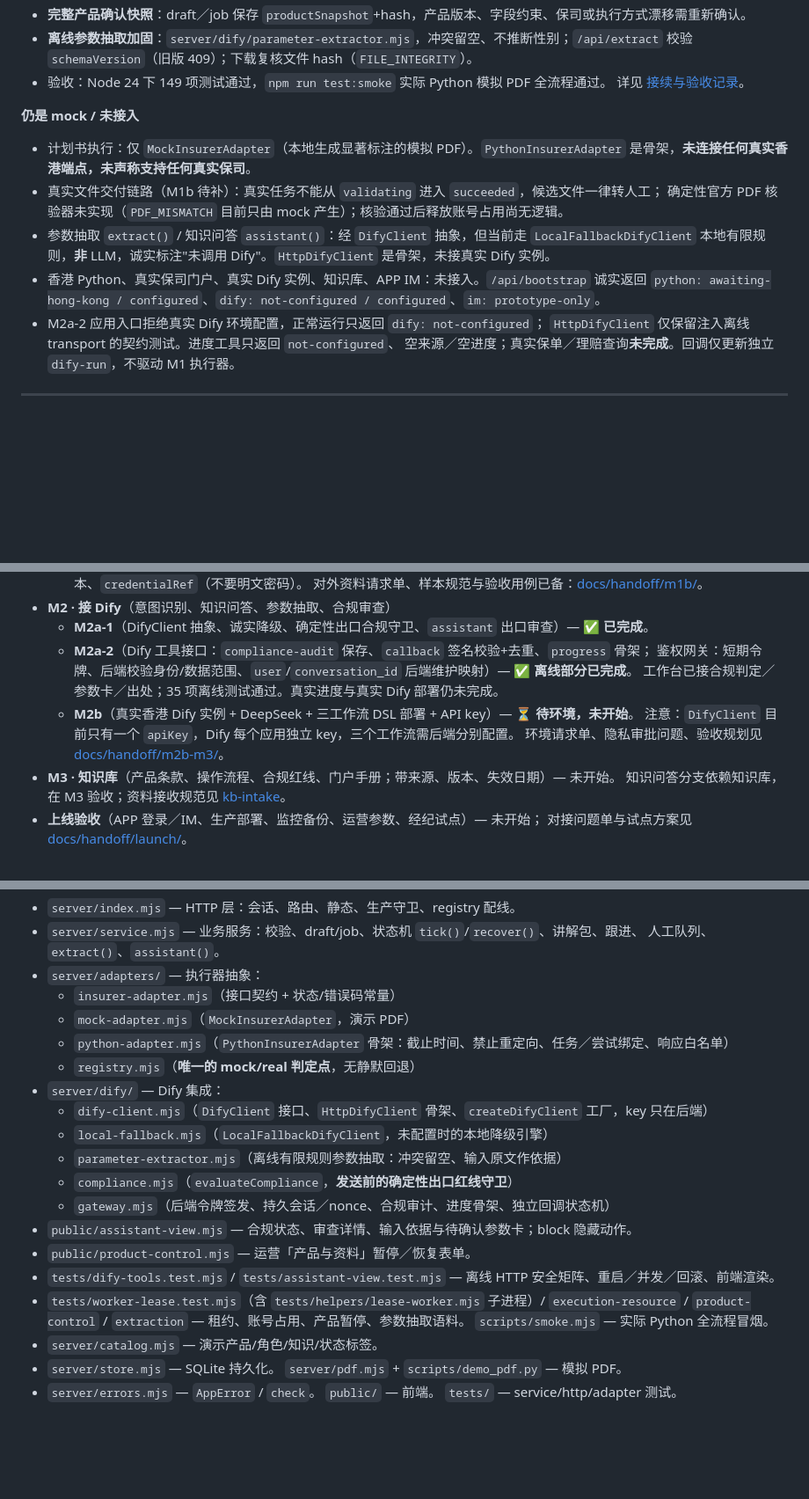
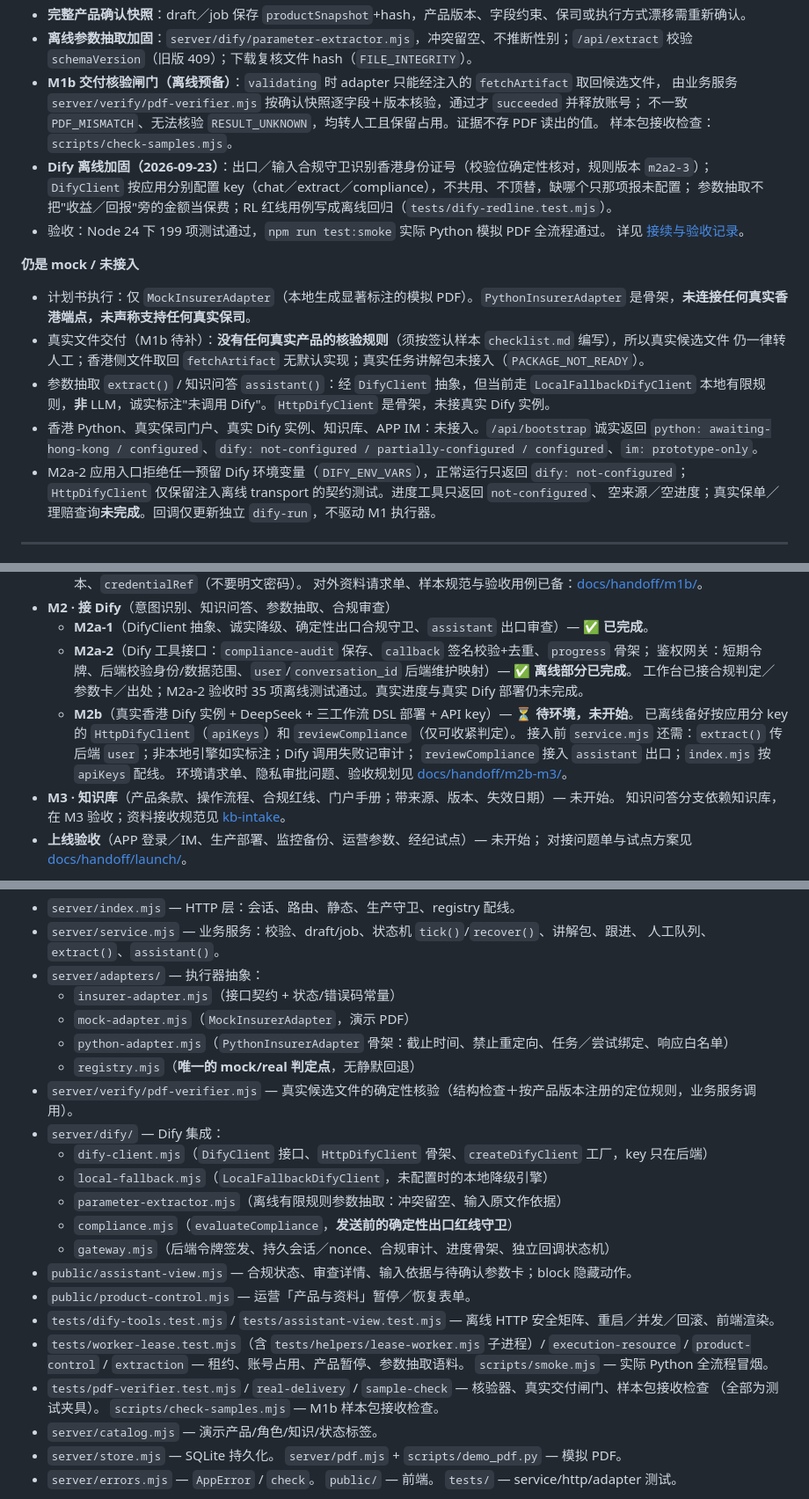
Before and after one commit to ljpman/hb-agent, a Markdown page: AGENTS.md, 3 parts joined by grey strips. Shown at 88% size. Drawn GitHub-style; blank space fills up the shorter version.

```diff
--- a/AGENTS.md
+++ b/AGENTS.md
@@ -37,19 +37,26 @@
 - **完整产品确认快照**：draft／job 保存 `productSnapshot`+hash，产品版本、字段约束、保司或执行方式漂移需重新确认。
 - **离线参数抽取加固**：`server/dify/parameter-extractor.mjs`，冲突留空、不推断性别；`/api/extract` 校验
   `schemaVersion`（旧版 409）；下载复核文件 hash（`FILE_INTEGRITY`）。
-- 验收：Node 24 下 149 项测试通过，`npm run test:smoke` 实际 Python 模拟 PDF 全流程通过。
+- **M1b 交付核验闸门（离线预备）**：`validating` 时 adapter 只能经注入的 `fetchArtifact` 取回候选文件，
+  由业务服务 `server/verify/pdf-verifier.mjs` 按确认快照逐字段＋版本核验，通过才 `succeeded` 并释放账号；
+  不一致 `PDF_MISMATCH`、无法核验 `RESULT_UNKNOWN`，均转人工且保留占用。证据不存 PDF 读出的值。
+  样本包接收检查：`scripts/check-samples.mjs`。
+- **Dify 离线加固（2026-09-23）**：出口／输入合规守卫识别香港身份证号（校验位确定性核对，规则版本 `m2a2-3`）；
+  `DifyClient` 按应用分别配置 key（chat／extract／compliance），不共用、不顶替，缺哪个只那项报未配置；
+  参数抽取不把"收益／回报"旁的金额当保费；RL 红线用例写成离线回归（`tests/dify-redline.test.mjs`）。
+- 验收：Node 24 下 199 项测试通过，`npm run test:smoke` 实际 Python 模拟 PDF 全流程通过。
   详见 [接续与验收记录](docs/progress-2026-09-22.md)。
 
 **仍是 mock / 未接入**
 - 计划书执行：仅 `MockInsurerAdapter`（本地生成显著标注的模拟 PDF）。`PythonInsurerAdapter`
   是骨架，**未连接任何真实香港端点，未声称支持任何真实保司**。
-- 真实文件交付链路（M1b 待补）：真实任务不能从 `validating` 进入 `succeeded`，候选文件一律转人工；
-  确定性官方 PDF 核验器未实现（`PDF_MISMATCH` 目前只由 mock 产生）；核验通过后释放账号占用尚无逻辑。
+- 真实文件交付（M1b 待补）：**没有任何真实产品的核验规则**（须按签认样本 `checklist.md` 编写），所以真实候选文件
+  仍一律转人工；香港侧文件取回 `fetchArtifact` 无默认实现；真实任务讲解包未接入（`PACKAGE_NOT_READY`）。
 - 参数抽取 `extract()` / 知识问答 `assistant()`：经 `DifyClient` 抽象，但当前走 `LocalFallbackDifyClient`
   本地有限规则，**非** LLM，诚实标注"未调用 Dify"。`HttpDifyClient` 是骨架，未接真实 Dify 实例。
 - 香港 Python、真实保司门户、真实 Dify 实例、知识库、APP IM：未接入。`/api/bootstrap` 诚实返回
-  `python: awaiting-hong-kong / configured`、`dify: not-configured / configured`、`im: prototype-only`。
-- M2a-2 应用入口拒绝真实 Dify 环境配置，正常运行只返回 `dify: not-configured`；
+  `python: awaiting-hong-kong / configured`、`dify: not-configured / partially-configured / configured`、`im: prototype-only`。
+- M2a-2 应用入口拒绝任一预留 Dify 环境变量（`DIFY_ENV_VARS`），正常运行只返回 `dify: not-configured`；
   `HttpDifyClient` 仅保留注入离线 transport 的契约测试。进度工具只返回 `not-configured`、
   空来源／空进度；真实保单／理赔查询**未完成**。回调仅更新独立 `dify-run`，不驱动 M1 执行器。
 
@@ -87,9 +94,11 @@
   - **M2a-1**（DifyClient 抽象、诚实降级、确定性出口合规守卫、`assistant` 出口审查）— ✅ **已完成**。
   - **M2a-2**（Dify 工具接口：`compliance-audit` 保存、`callback` 签名校验+去重、`progress` 骨架；
     鉴权网关：短期令牌、后端校验身份/数据范围、`user`/`conversation_id` 后端维护映射）— ✅ **离线部分已完成**。
-    工作台已接合规判定／参数卡／出处；35 项离线测试通过。真实进度与真实 Dify 部署仍未完成。
+    工作台已接合规判定／参数卡／出处；M2a-2 验收时 35 项离线测试通过。真实进度与真实 Dify 部署仍未完成。
   - **M2b**（真实香港 Dify 实例 + DeepSeek + 三工作流 DSL 部署 + API key）— ⏳ **待环境，未开始**。
-    注意：`DifyClient` 目前只有一个 `apiKey`，Dify 每个应用独立 key，三个工作流需后端分别配置。
+    已离线备好按应用分 key 的 `HttpDifyClient`（`apiKeys`）和 `reviewCompliance`（仅可收紧判定）。
+    接入前 `service.mjs` 还需：`extract()` 传后端 `user`；非本地引擎如实标注；Dify 调用失败记审计；
+    `reviewCompliance` 接入 `assistant` 出口；`index.mjs` 按 `apiKeys` 配线。
     环境请求单、隐私审批问题、验收规划见 [docs/handoff/m2b-m3/](docs/handoff/m2b-m3/request-dify.md)。
 - **M3 · 知识库**（产品条款、操作流程、合规红线、门户手册；带来源、版本、失效日期）— 未开始。
   知识问答分支依赖知识库，在 M3 验收；资料接收规范见 [kb-intake](docs/handoff/m2b-m3/kb-intake.md)。
@@ -123,6 +132,7 @@
   - `mock-adapter.mjs`（`MockInsurerAdapter`，演示 PDF）
   - `python-adapter.mjs`（`PythonInsurerAdapter` 骨架：截止时间、禁止重定向、任务／尝试绑定、响应白名单）
   - `registry.mjs`（**唯一的 mock/real 判定点**，无静默回退）
+- `server/verify/pdf-verifier.mjs` — 真实候选文件的确定性核验（结构检查＋按产品版本注册的定位规则，业务服务调用）。
 - `server/dify/` — Dify 集成：
   - `dify-client.mjs`（`DifyClient` 接口、`HttpDifyClient` 骨架、`createDifyClient` 工厂，key 只在后端）
   - `local-fallback.mjs`（`LocalFallbackDifyClient`，未配置时的本地降级引擎）
@@ -134,6 +144,8 @@
 - `tests/dify-tools.test.mjs` / `tests/assistant-view.test.mjs` — 离线 HTTP 安全矩阵、重启／并发／回滚、前端渲染。
 - `tests/worker-lease.test.mjs`（含 `tests/helpers/lease-worker.mjs` 子进程）/ `execution-resource` /
   `product-control` / `extraction` — 租约、账号占用、产品暂停、参数抽取语料。 `scripts/smoke.mjs` — 实际 Python 全流程冒烟。
+- `tests/pdf-verifier.test.mjs` / `real-delivery` / `sample-check` — 核验器、真实交付闸门、样本包接收检查
+  （全部为测试夹具）。 `scripts/check-samples.mjs` — M1b 样本包接收检查。
 - `server/catalog.mjs` — 演示产品/角色/知识/状态标签。
 - `server/store.mjs` — SQLite 持久化。 `server/pdf.mjs` + `scripts/demo_pdf.py` — 模拟 PDF。
 - `server/errors.mjs` — `AppError` / `check`。 `public/` — 前端。 `tests/` — service/http/adapter 测试。
```
Also changed, not shown: README.md (+3 -2 lines), docs/progress-2026-09-22.md (+8 -0 lines).
